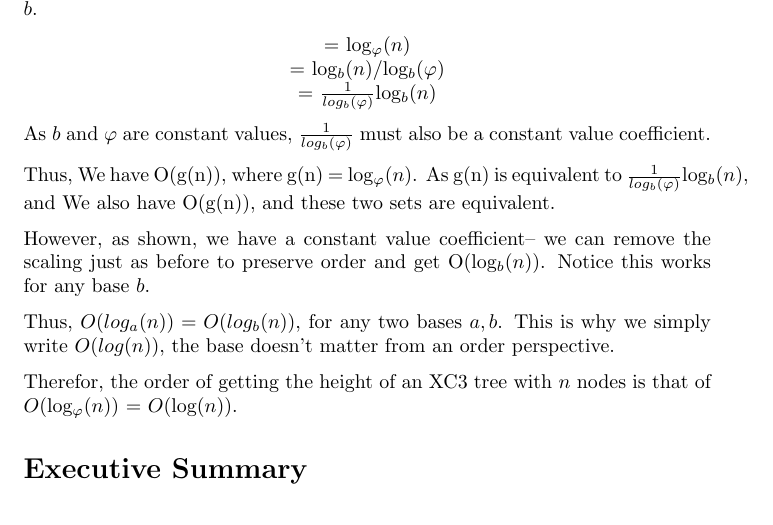
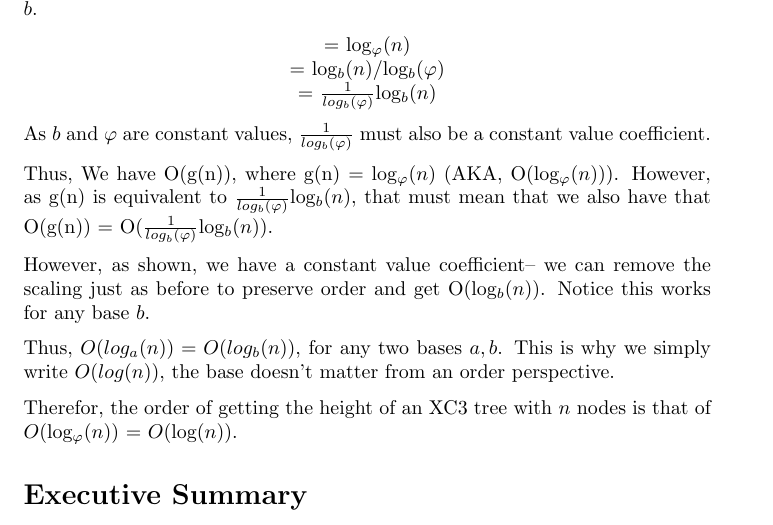
Before and after one commit to marwa-khafagy/COMPSCI-2XC3-LAB6, a LaTeX document (main.tex): part of page 22 of 23, cut so that both start at the same text. Compiled offline with pdfLaTeX.

Commit message:
Clarified Line 353

```diff
--- a/main.tex
+++ b/main.tex
@@ -532,7 +532,7 @@ We use the change of base formula to transform log$_{\varphi}(n)$ to log$_{b}(n)
 
 As $b$ and $\varphi$ are constant values, $\frac{1}{log_{b}(\varphi)}$ must also be a constant value coefficient.
 
-Thus, We have O(g(n)), where g(n) = log$_{\varphi}(n)$. As g(n) is equivalent to $\frac{1}{log_{b}(\varphi)}$log$_{b}(n)$, and We also have O(g(n)), and these two sets are equivalent.
+Thus, We have O(g(n)), where g(n) = log$_{\varphi}(n)$ (AKA, O(log$_{\varphi}(n)$)). However, as g(n) is equivalent to $\frac{1}{log_{b}(\varphi)}$log$_{b}(n)$, that must mean that we also have that O(g(n)) = O($\frac{1}{log_{b}(\varphi)}$log$_{b}(n)$).
 
 However, as shown, we have a constant value coefficient-- we can remove the scaling just as before to preserve order and get O(log$_{b}(n)$). Notice this works for any base $b$.
 
```
